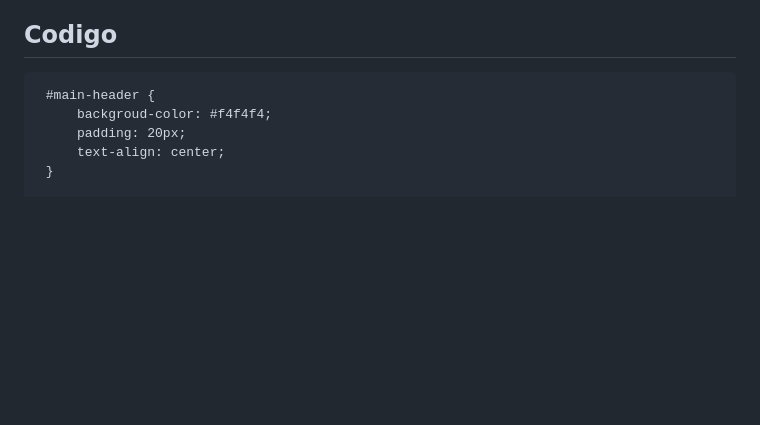
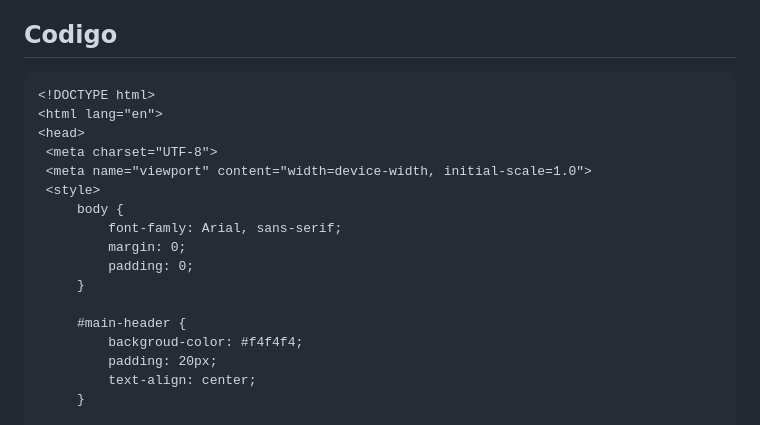
Before and after one commit to Gabriel-Gald1n0/Restic36-Fullstack, a Markdown page: README.md, the part around one of its changes. Rendered like a GitHub page; blank space fills up the shorter version.

```diff
--- a/README.md
+++ b/README.md
@@ -14,7 +14,7 @@ O objetivo deste desafio é aprimorar suas habilidades de identificação e corr
 - Praticar a correção de problemas que afetam a renderização e a usabilidade das páginas web.
 
 ## Codigo
-
+~~~html
 <!DOCTYPE html>
 <html lang="en">
 <head>
```
Also changed, not shown: other parts of README.md (+1 -0 lines).
